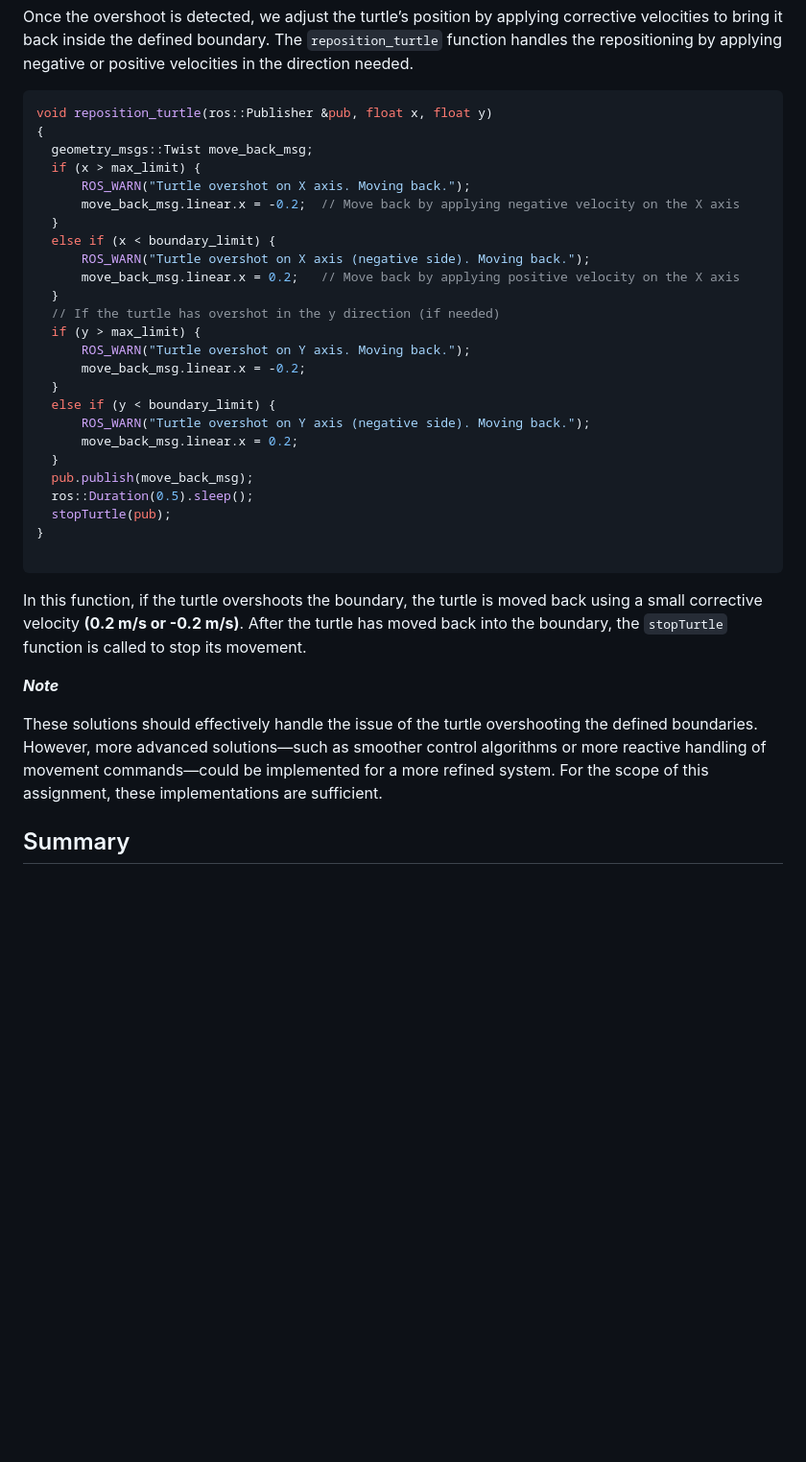
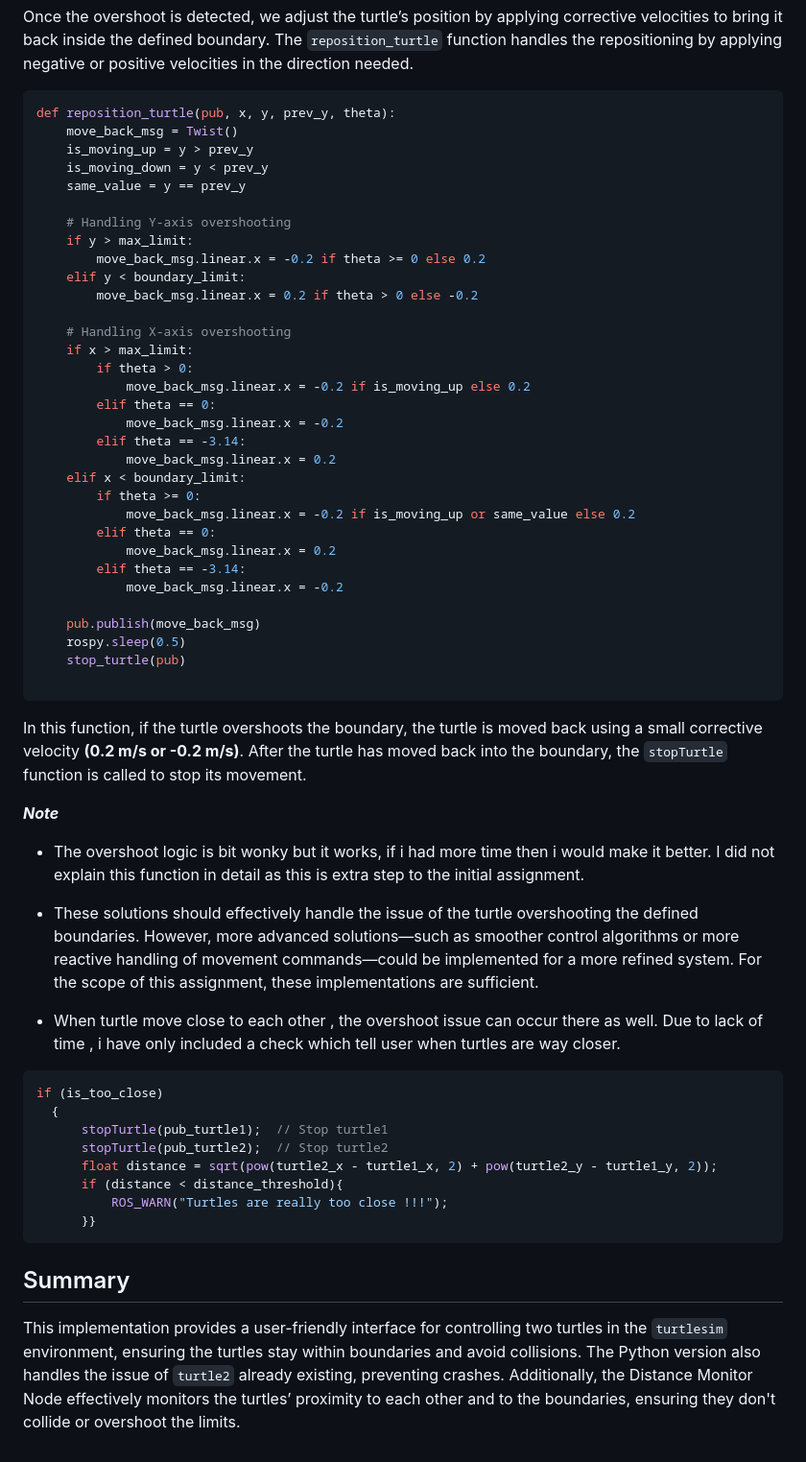
Before and after one commit to Rubin-unige/assignment1_rt, a Markdown page: README.md, the part around the change. Shown at 96% size. Rendered like a GitHub page; blank space fills up the shorter version.

Commit message:
final touches to the assignment

````diff
--- a/README.md
+++ b/README.md
@@ -484,37 +484,57 @@ bool check_if_overshot_boundary(float x, float y){
   - Handle Overshoot:
 
   Once the overshoot is detected, we adjust the turtle’s position by applying corrective velocities to bring it back inside the defined boundary. The `reposition_turtle` function handles the repositioning by applying negative or positive velocities in the direction needed.
-```cpp
-void reposition_turtle(ros::Publisher &pub, float x, float y)
-{
-  geometry_msgs::Twist move_back_msg;
-  if (x > max_limit) {
-      ROS_WARN("Turtle overshot on X axis. Moving back.");
-      move_back_msg.linear.x = -0.2;  // Move back by applying negative velocity on the X axis
-  }
-  else if (x < boundary_limit) {
-      ROS_WARN("Turtle overshot on X axis (negative side). Moving back.");
-      move_back_msg.linear.x = 0.2;   // Move back by applying positive velocity on the X axis
-  }
-  // If the turtle has overshot in the y direction (if needed)
-  if (y > max_limit) {
-      ROS_WARN("Turtle overshot on Y axis. Moving back.");
-      move_back_msg.linear.x = -0.2;
-  }
-  else if (y < boundary_limit) {
-      ROS_WARN("Turtle overshot on Y axis (negative side). Moving back.");
-      move_back_msg.linear.x = 0.2;
-  }
-  pub.publish(move_back_msg);
-  ros::Duration(0.5).sleep();
-  stopTurtle(pub);
-}
+```python
+def reposition_turtle(pub, x, y, prev_y, theta):
+    move_back_msg = Twist()
+    is_moving_up = y > prev_y
+    is_moving_down = y < prev_y
+    same_value = y == prev_y
+
+    # Handling Y-axis overshooting
+    if y > max_limit:
+        move_back_msg.linear.x = -0.2 if theta >= 0 else 0.2
+    elif y < boundary_limit:
+        move_back_msg.linear.x = 0.2 if theta > 0 else -0.2
+
+    # Handling X-axis overshooting
+    if x > max_limit:
+        if theta > 0:
+            move_back_msg.linear.x = -0.2 if is_moving_up else 0.2
+        elif theta == 0:
+            move_back_msg.linear.x = -0.2
+        elif theta == -3.14:
+            move_back_msg.linear.x = 0.2
+    elif x < boundary_limit:
+        if theta >= 0:
+            move_back_msg.linear.x = -0.2 if is_moving_up or same_value else 0.2
+        elif theta == 0:
+            move_back_msg.linear.x = 0.2
+        elif theta == -3.14:
+            move_back_msg.linear.x = -0.2
+
+    pub.publish(move_back_msg)
+    rospy.sleep(0.5)
+    stop_turtle(pub)
 
 ```
 In this function, if the turtle overshoots the boundary, the turtle is moved back using a small corrective velocity **(0.2 m/s or -0.2 m/s)**. After the turtle has moved back into the boundary, the `stopTurtle` function is called to stop its movement.
 
 ***Note***
+- The overshoot logic is bit wonky but it works, if i had more time then i would make it better. I did not explain this function in detail as this is extra step to the initial assignment.
 
-These solutions should effectively handle the issue of the turtle overshooting the defined boundaries. However, more advanced solutions—such as smoother control algorithms or more reactive handling of movement commands—could be implemented for a more refined system. For the scope of this assignment, these implementations are sufficient.
+- These solutions should effectively handle the issue of the turtle overshooting the defined boundaries. However, more advanced solutions—such as smoother control algorithms or more reactive handling of movement commands—could be implemented for a more refined system. For the scope of this assignment, these implementations are sufficient.
 
+- When turtle move close to each other , the overshoot issue can occur there as well. Due to lack of time , i have only included a check which tell user when turtles are way closer.
+```cpp
+if (is_too_close)
+  {
+      stopTurtle(pub_turtle1);  // Stop turtle1
+      stopTurtle(pub_turtle2);  // Stop turtle2
+      float distance = sqrt(pow(turtle2_x - turtle1_x, 2) + pow(turtle2_y - turtle1_y, 2));
+      if (distance < distance_threshold){
+          ROS_WARN("Turtles are really too close !!!");
+      }}
+```
 ## Summary
+This implementation provides a user-friendly interface for controlling two turtles in the `turtlesim` environment, ensuring the turtles stay within boundaries and avoid collisions. The Python version also handles the issue of `turtle2` already existing, preventing crashes. Additionally, the Distance Monitor Node effectively monitors the turtles’ proximity to each other and to the boundaries, ensuring they don't collide or overshoot the limits.
````
